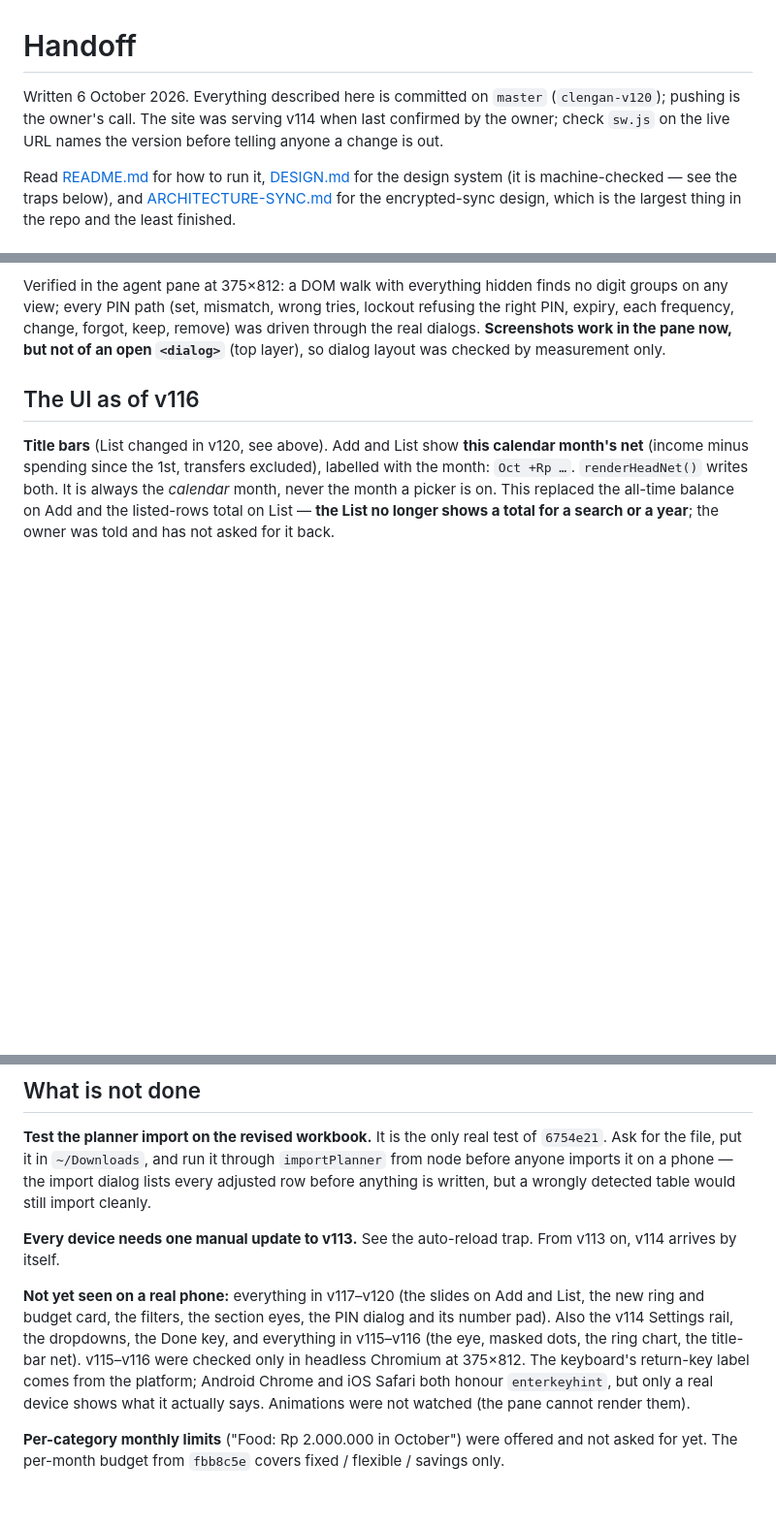
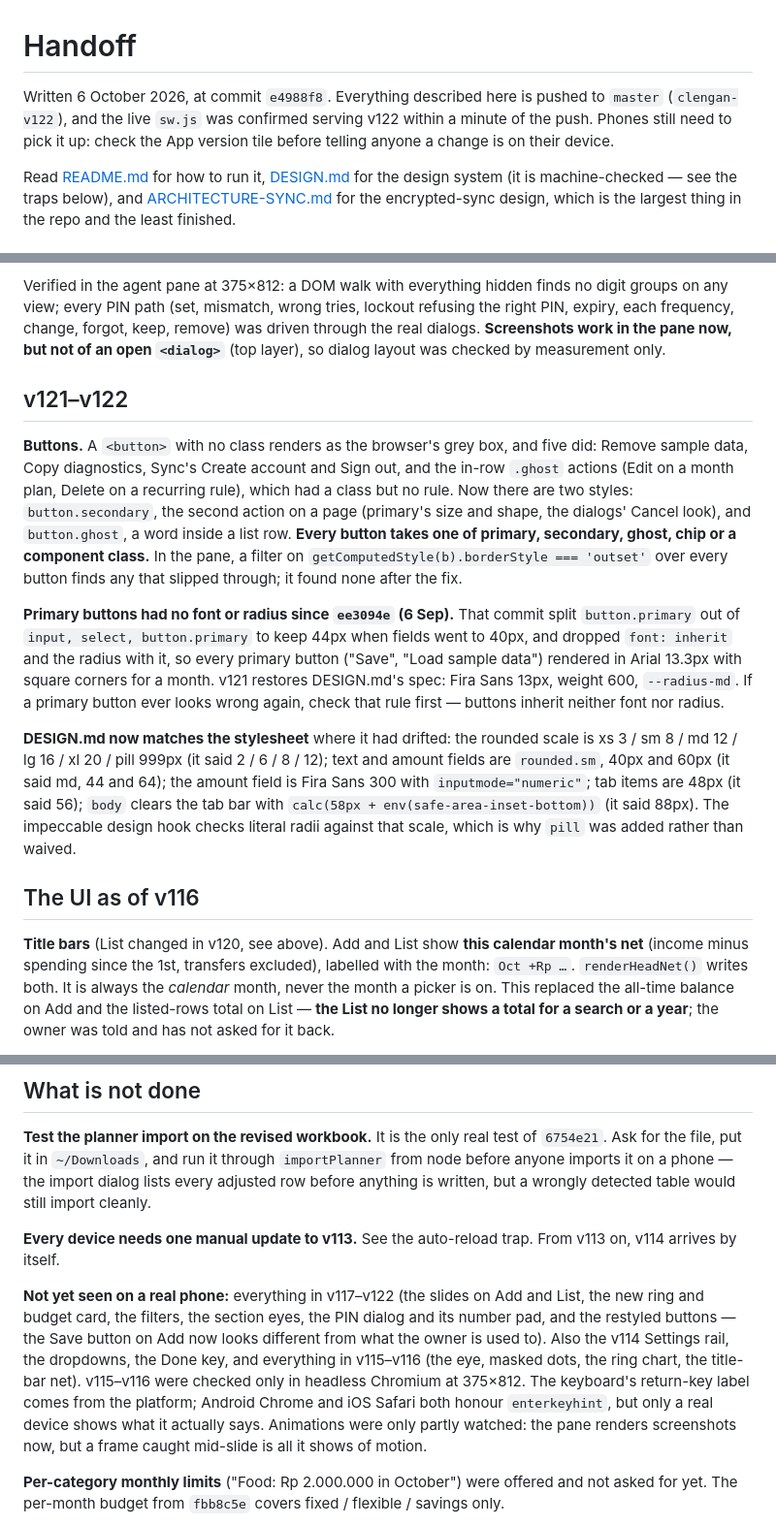
Before and after one commit to sandylatte/clengan, a Markdown page: HANDOFF.md, 3 parts joined by grey strips. Shown at 97% size. Drawn GitHub-style; blank space fills up the shorter version.

Commit message:
Update the handoff for v121 and v122
Co-Authored-By: Claude Opus 5.5 <noreply@anthropic.com>

```diff
--- a/HANDOFF.md
+++ b/HANDOFF.md
@@ -1,9 +1,9 @@
 # Handoff
 
-Written 6 October 2026. Everything described here is committed on `master`
-(`clengan-v120`); pushing is the owner's call. The site was serving v114 when
-last confirmed by the owner; check `sw.js` on the live URL names the version
-before telling anyone a change is out.
+Written 6 October 2026, at commit `e4988f8`. Everything described here is
+pushed to `master` (`clengan-v122`), and the live `sw.js` was confirmed
+serving v122 within a minute of the push. Phones still need to pick it up:
+check the App version tile before telling anyone a change is on their device.
 
 Read [README.md](README.md) for how to run it, [DESIGN.md](DESIGN.md) for the
 design system (it is machine-checked — see the traps below), and
@@ -205,6 +211,37 @@ tries, lockout refusing the right PIN, expiry, each frequency, change,
 forgot, keep, remove) was driven through the real dialogs. **Screenshots
 work in the pane now, but not of an open `<dialog>`** (top layer), so dialog
 layout was checked by measurement only.
+
+## v121–v122
+
+**Buttons.** A `<button>` with no class renders as the browser's grey box,
+and five did: Remove sample data, Copy diagnostics, Sync's Create account
+and Sign out, and the in-row `.ghost` actions (Edit on a month plan, Delete
+on a recurring rule), which had a class but no rule. Now there are two
+styles: `button.secondary`, the second action on a page (primary's size and
+shape, the dialogs' Cancel look), and `button.ghost`, a word inside a list
+row. **Every button takes one of primary, secondary, ghost, chip or a
+component class.** In the pane, a filter on `getComputedStyle(b).borderStyle
+=== 'outset'` over every button finds any that slipped through; it found
+none after the fix.
+
+**Primary buttons had no font or radius since `ee3094e` (6 Sep).** That
+commit split `button.primary` out of `input, select, button.primary` to keep
+44px when fields went to 40px, and dropped `font: inherit` and the radius
+with it, so every primary button ("Save", "Load sample data") rendered in
+Arial 13.3px with square corners for a month. v121 restores DESIGN.md's
+spec: Fira Sans 13px, weight 600, `--radius-md`. If a primary button ever
+looks wrong again, check that rule first — buttons inherit neither font nor
+radius.
+
+**DESIGN.md now matches the stylesheet** where it had drifted: the rounded
+scale is xs 3 / sm 8 / md 12 / lg 16 / xl 20 / pill 999px (it said
+2 / 6 / 8 / 12); text and amount fields are `rounded.sm`, 40px and 60px (it
+said md, 44 and 64); the amount field is Fira Sans 300 with
+`inputmode="numeric"`; tab items are 48px (it said 56); `body` clears the
+tab bar with `calc(58px + env(safe-area-inset-bottom))` (it said 88px).
+The impeccable design hook checks literal radii against that scale, which
+is why `pill` was added rather than waived.
 
 ## The UI as of v116
 
@@ -399,15 +438,16 @@ detected table would still import cleanly.
 **Every device needs one manual update to v113.** See the auto-reload trap.
 From v113 on, v114 arrives by itself.
 
-**Not yet seen on a real phone:** everything in v117–v120 (the slides on Add and
+**Not yet seen on a real phone:** everything in v117–v122 (the slides on Add and
 List, the new ring and budget card, the filters, the section eyes, the PIN
-dialog and its number pad). Also the v114 Settings rail, the dropdowns, the
+dialog and its number pad, and the restyled buttons — the Save button on Add
+now looks different from what the owner is used to). Also the v114 Settings rail, the dropdowns, the
 Done key, and everything in v115–v116 (the eye, masked dots, the ring chart,
 the title-bar net). v115–v116 were checked only in headless Chromium at
 375×812. The keyboard's return-key label comes from the platform; Android
 Chrome and iOS Safari both honour `enterkeyhint`, but only a real device shows
-what it actually says. Animations were not watched (the pane cannot render
-them).
+what it actually says. Animations were only partly watched: the pane renders
+screenshots now, but a frame caught mid-slide is all it shows of motion.
 
 **Per-category monthly limits** ("Food: Rp 2.000.000 in October") were offered
 and not asked for yet. The per-month budget from `fbb8c5e` covers fixed /
```
Also changed, not shown: other parts of HANDOFF.md (+12 -4 lines).
